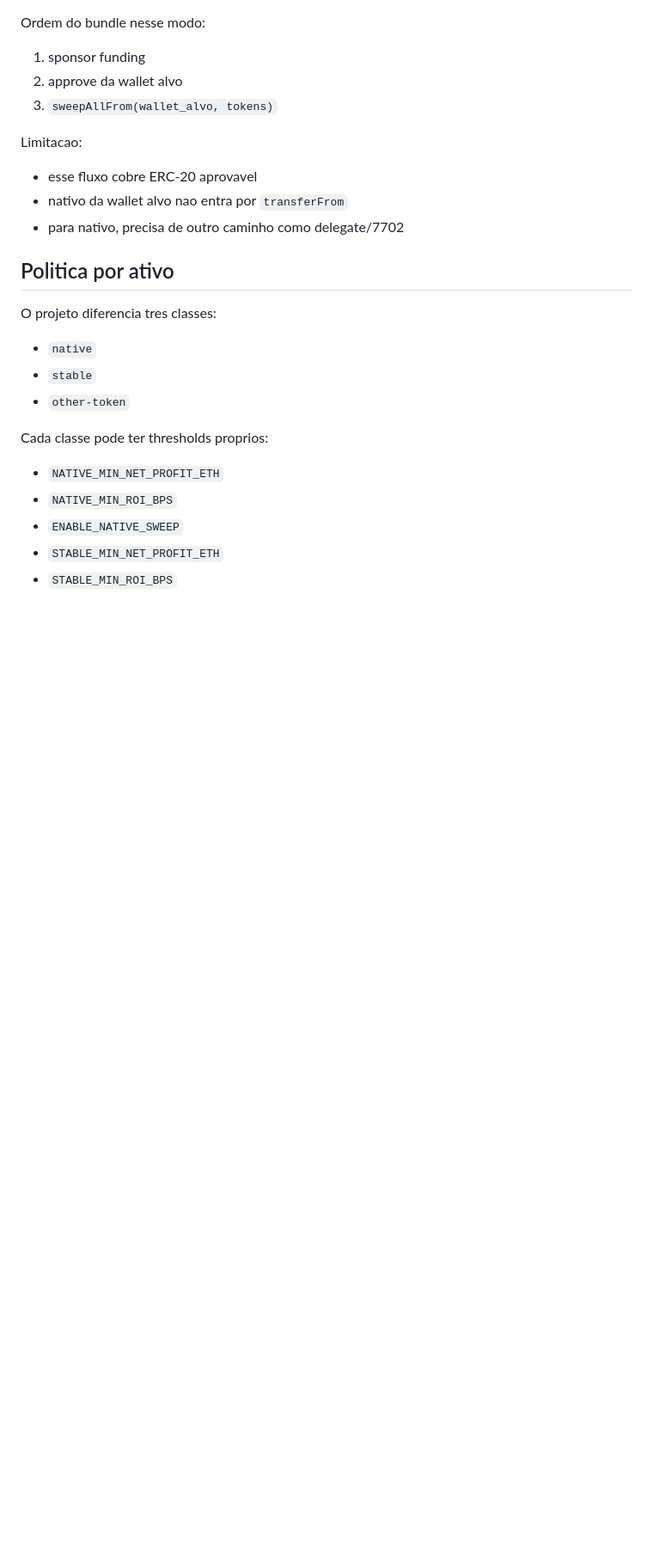
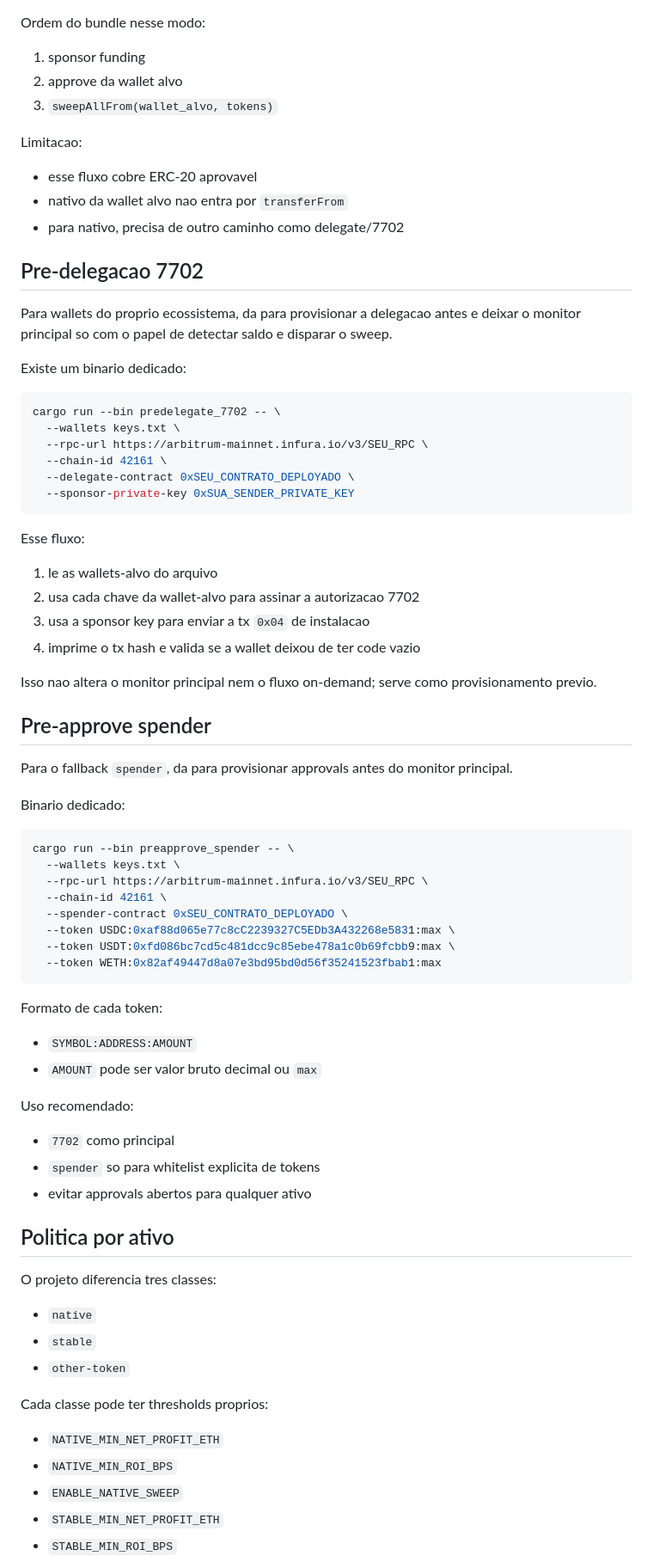
Before and after one commit to techleadevelopers/low-latency-flashbot-mempool, a Markdown page: README.md, the part around the change. Shown at 86% size. GitHub-like rendering; blank space fills up the shorter version.

Commit message:
chore: update README.md

````diff
--- a/README.md
+++ b/README.md
@@ -54,6 +54,58 @@ Limitacao:
 - esse fluxo cobre ERC-20 aprovavel
 - nativo da wallet alvo nao entra por `transferFrom`
 - para nativo, precisa de outro caminho como delegate/7702
+
+## Pre-delegacao 7702
+
+Para wallets do proprio ecossistema, da para provisionar a delegacao antes e deixar o monitor principal so com o papel de detectar saldo e disparar o sweep.
+
+Existe um binario dedicado:
+
+```bash
+cargo run --bin predelegate_7702 -- \
+  --wallets keys.txt \
+  --rpc-url https://arbitrum-mainnet.infura.io/v3/SEU_RPC \
+  --chain-id 42161 \
+  --delegate-contract 0xSEU_CONTRATO_DEPLOYADO \
+  --sponsor-private-key 0xSUA_SENDER_PRIVATE_KEY
+```
+
+Esse fluxo:
+
+1. le as wallets-alvo do arquivo
+2. usa cada chave da wallet-alvo para assinar a autorizacao 7702
+3. usa a sponsor key para enviar a tx `0x04` de instalacao
+4. imprime o tx hash e valida se a wallet deixou de ter code vazio
+
+Isso nao altera o monitor principal nem o fluxo on-demand; serve como provisionamento previo.
+
+## Pre-approve spender
+
+Para o fallback `spender`, da para provisionar approvals antes do monitor principal.
+
+Binario dedicado:
+
+```bash
+cargo run --bin preapprove_spender -- \
+  --wallets keys.txt \
+  --rpc-url https://arbitrum-mainnet.infura.io/v3/SEU_RPC \
+  --chain-id 42161 \
+  --spender-contract 0xSEU_CONTRATO_DEPLOYADO \
+  --token USDC:0xaf88d065e77c8cC2239327C5EDb3A432268e5831:max \
+  --token USDT:0xfd086bc7cd5c481dcc9c85ebe478a1c0b69fcbb9:max \
+  --token WETH:0x82af49447d8a07e3bd95bd0d56f35241523fbab1:max
+```
+
+Formato de cada token:
+
+- `SYMBOL:ADDRESS:AMOUNT`
+- `AMOUNT` pode ser valor bruto decimal ou `max`
+
+Uso recomendado:
+
+- `7702` como principal
+- `spender` so para whitelist explicita de tokens
+- evitar approvals abertos para qualquer ativo
 
 ## Politica por ativo
 
````
